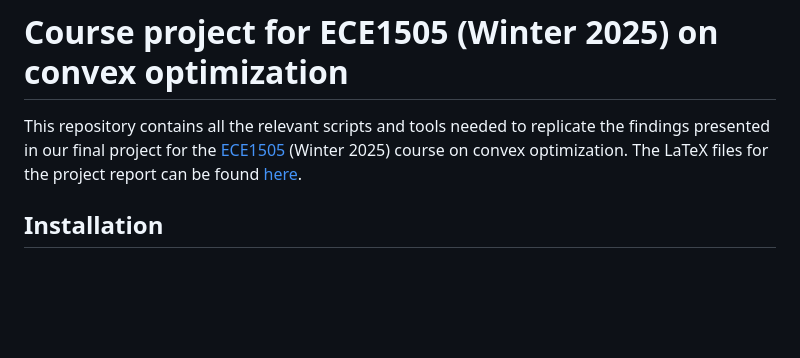
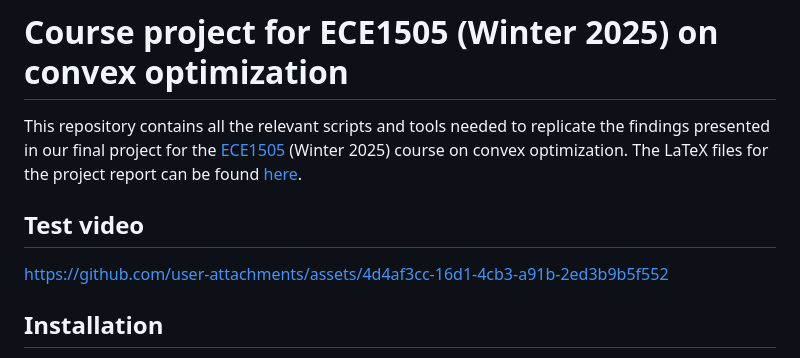
Before and after one commit to utiasSTARS/ece1505-w25-project, a Markdown page: README.md, the part around the change. Drawn GitHub-style; blank space fills up the shorter version.

Commit message:
test video in readme

```diff
--- a/README.md
+++ b/README.md
@@ -1,6 +1,9 @@
 # Course project for ECE1505 (Winter 2025) on convex optimization
 
 This repository contains all the relevant scripts and tools needed to replicate the findings presented in our final project for the [ECE1505](https://www.comm.utoronto.ca/~weiyu/ece1505/) (Winter 2025) course on convex optimization. The LaTeX files for the project report can be found [here](docs/report/).
+
+## Test video
+https://github.com/user-attachments/assets/4d4af3cc-16d1-4cb3-a91b-2ed3b9b5f552
 
 ## Installation
 
```
